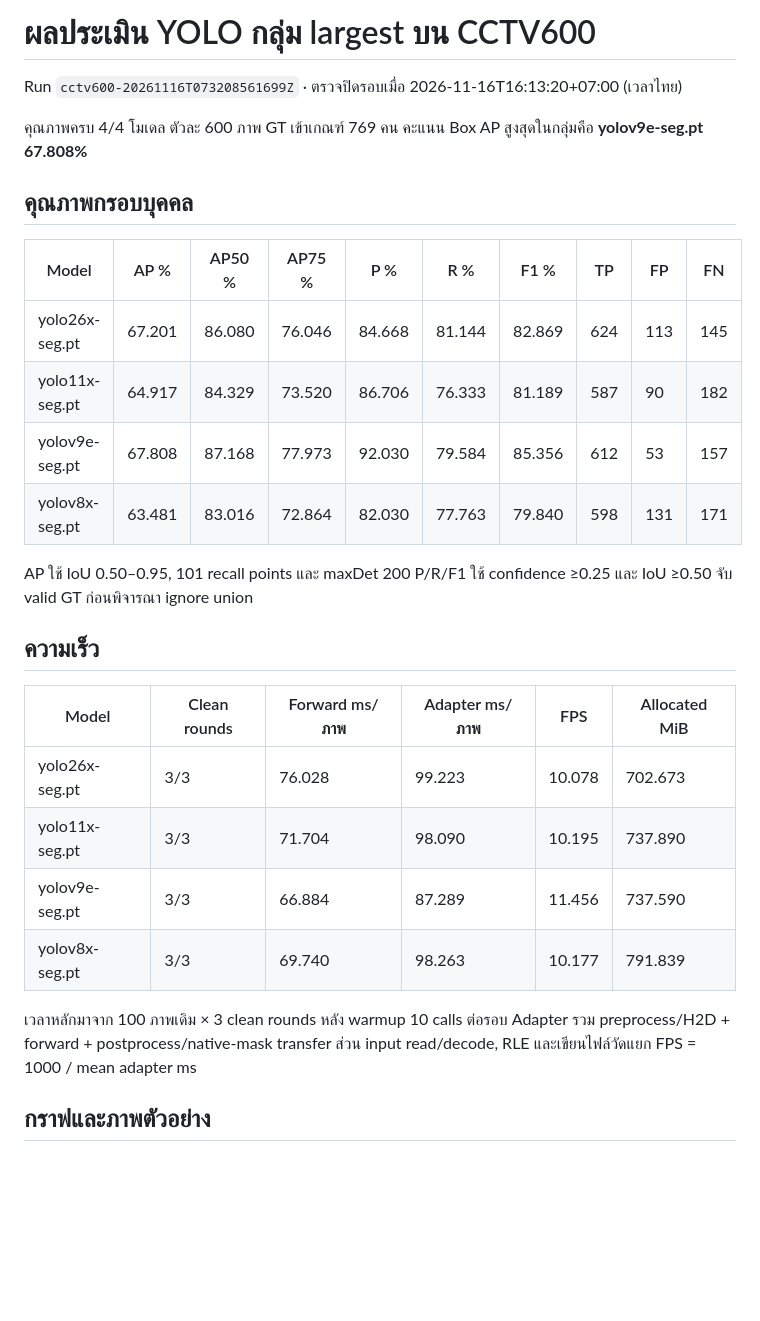
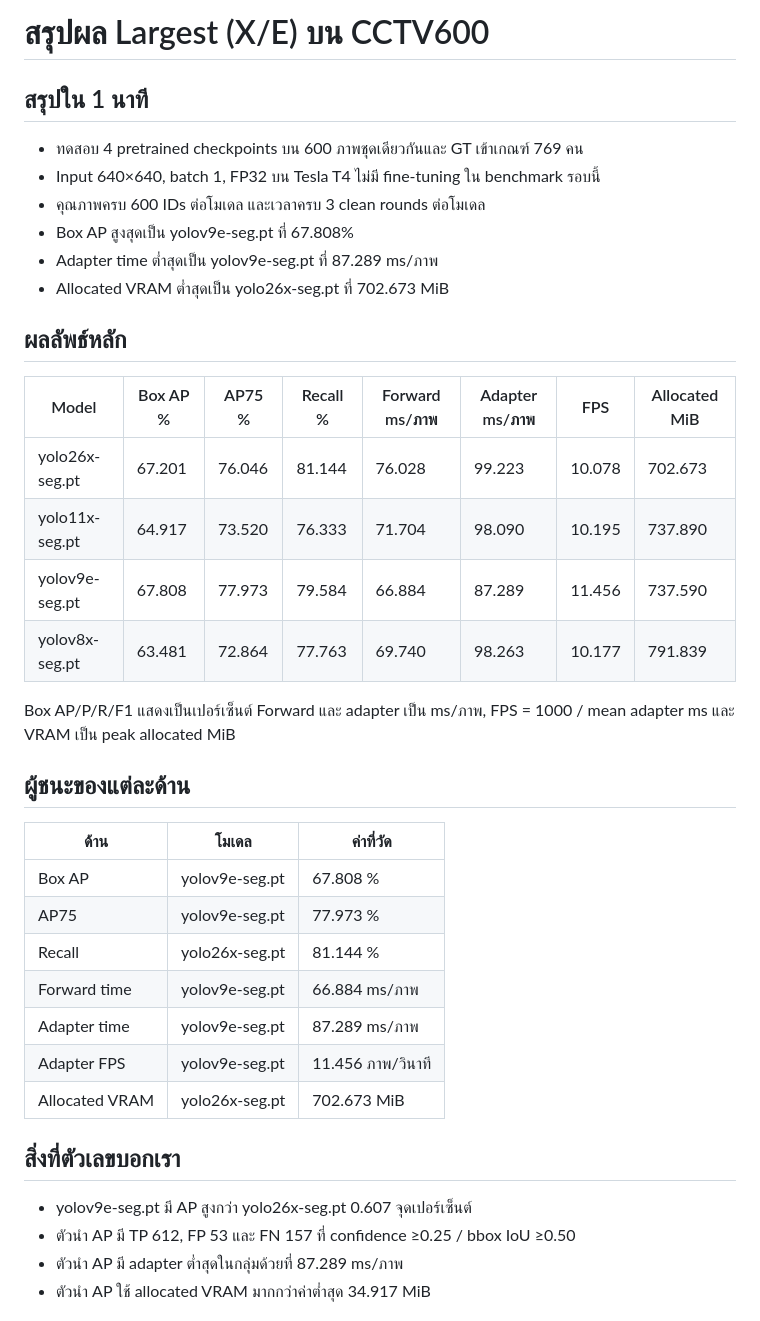
Before and after one commit to folklazy/YOLO_Large_Seg_CCTV600_Benchmark, a Markdown page: RESULTS_SUMMARY_TH.md, the part around one of its changes. GitHub-like rendering; blank space fills up the shorter version.

```diff
--- a/RESULTS_SUMMARY_TH.md
+++ b/RESULTS_SUMMARY_TH.md
@@ -1,30 +1,41 @@
-# ผลประเมิน YOLO กลุ่ม largest บน CCTV600
+# สรุปผล Largest (X/E) บน CCTV600
 
-Run `cctv600-20261116T073208561699Z` · ตรวจปิดรอบเมื่อ 2026-11-16T16:13:20+07:00 (เวลาไทย)
+## สรุปใน 1 นาที
 
-คุณภาพครบ 4/4 โมเดล ตัวละ 600 ภาพ GT เข้าเกณฑ์ 769 คน คะแนน Box AP สูงสุดในกลุ่มคือ **yolov9e-seg.pt 67.808%**
+- ทดสอบ 4 pretrained checkpoints บน 600 ภาพชุดเดียวกันและ GT เข้าเกณฑ์ 769 คน
+- Input 640×640, batch 1, FP32 บน Tesla T4 ไม่มี fine-tuning ใน benchmark รอบนี้
+- คุณภาพครบ 600 IDs ต่อโมเดล และเวลาครบ 3 clean rounds ต่อโมเดล
+- Box AP สูงสุดเป็น yolov9e-seg.pt ที่ 67.808%
+- Adapter time ต่ำสุดเป็น yolov9e-seg.pt ที่ 87.289 ms/ภาพ
+- Allocated VRAM ต่ำสุดเป็น yolo26x-seg.pt ที่ 702.673 MiB
 
-## คุณภาพกรอบบุคคล
+## ผลลัพธ์หลัก
 
-| Model | AP % | AP50 % | AP75 % | P % | R % | F1 % | TP | FP | FN |
-| --- | --- | --- | --- | --- | --- | --- | --- | --- | --- |
-| yolo26x-seg.pt | 67.201 | 86.080 | 76.046 | 84.668 | 81.144 | 82.869 | 624 | 113 | 145 |
-| yolo11x-seg.pt | 64.917 | 84.329 | 73.520 | 86.706 | 76.333 | 81.189 | 587 | 90 | 182 |
-| yolov9e-seg.pt | 67.808 | 87.168 | 77.973 | 92.030 | 79.584 | 85.356 | 612 | 53 | 157 |
-| yolov8x-seg.pt | 63.481 | 83.016 | 72.864 | 82.030 | 77.763 | 79.840 | 598 | 131 | 171 |
+| Model | Box AP % | AP75 % | Recall % | Forward ms/ภาพ | Adapter ms/ภาพ | FPS | Allocated MiB |
+| --- | --- | --- | --- | --- | --- | --- | --- |
+| yolo26x-seg.pt | 67.201 | 76.046 | 81.144 | 76.028 | 99.223 | 10.078 | 702.673 |
+| yolo11x-seg.pt | 64.917 | 73.520 | 76.333 | 71.704 | 98.090 | 10.195 | 737.890 |
+| yolov9e-seg.pt | 67.808 | 77.973 | 79.584 | 66.884 | 87.289 | 11.456 | 737.590 |
+| yolov8x-seg.pt | 63.481 | 72.864 | 77.763 | 69.740 | 98.263 | 10.177 | 791.839 |
 
-AP ใช้ IoU 0.50–0.95, 101 recall points และ maxDet 200 P/R/F1 ใช้ confidence ≥0.25 และ IoU ≥0.50 จับ valid GT ก่อนพิจารณา ignore union
+Box AP/P/R/F1 แสดงเป็นเปอร์เซ็นต์ Forward และ adapter เป็น ms/ภาพ, FPS = 1000 / mean adapter ms และ VRAM เป็น peak allocated MiB
 
-## ความเร็ว
+## ผู้ชนะของแต่ละด้าน
 
-| Model | Clean rounds | Forward ms/ภาพ | Adapter ms/ภาพ | FPS | Allocated MiB |
-| --- | --- | --- | --- | --- | --- |
-| yolo26x-seg.pt | 3/3 | 76.028 | 99.223 | 10.078 | 702.673 |
-| yolo11x-seg.pt | 3/3 | 71.704 | 98.090 | 10.195 | 737.890 |
-| yolov9e-seg.pt | 3/3 | 66.884 | 87.289 | 11.456 | 737.590 |
-| yolov8x-seg.pt | 3/3 | 69.740 | 98.263 | 10.177 | 791.839 |
+| ด้าน | โมเดล | ค่าที่วัด |
+| --- | --- | --- |
+| Box AP | yolov9e-seg.pt | 67.808 % |
+| AP75 | yolov9e-seg.pt | 77.973 % |
+| Recall | yolo26x-seg.pt | 81.144 % |
+| Forward time | yolov9e-seg.pt | 66.884 ms/ภาพ |
+| Adapter time | yolov9e-seg.pt | 87.289 ms/ภาพ |
+| Adapter FPS | yolov9e-seg.pt | 11.456 ภาพ/วินาที |
+| Allocated VRAM | yolo26x-seg.pt | 702.673 MiB |
 
-เวลาหลักมาจาก 100 ภาพเดิม × 3 clean rounds หลัง warmup 10 calls ต่อรอบ Adapter รวม preprocess/H2D + forward + postprocess/native-mask transfer ส่วน input read/decode, RLE และเขียนไฟล์วัดแยก FPS = 1000 / mean adapter ms
+## สิ่งที่ตัวเลขบอกเรา
 
-## กราฟและภาพตัวอย่าง
+- yolov9e-seg.pt มี AP สูงกว่า yolo26x-seg.pt 0.607 จุดเปอร์เซ็นต์
+- ตัวนำ AP มี TP 612, FP 53 และ FN 157 ที่ confidence ≥0.25 / bbox IoU ≥0.50
+- ตัวนำ AP มี adapter ต่ำสุดในกลุ่มด้วยที่ 87.289 ms/ภาพ
+- ตัวนำ AP ใช้ allocated VRAM มากกว่าค่าต่ำสุด 34.917 MiB
 
```
Also changed, not shown: other parts of RESULTS_SUMMARY_TH.md (+21 -6 lines), PRESENTATION_SUMMARY_TH.md (added, +110 -0 lines), README.md (+41 -18 lines), REPORT.md (added, +106 -0 lines), STATUS.md (+6 -0 lines), metrics/plots/01_box_ap50_95.png (added), metrics/plots/02_ap50_ap75.png (added), metrics/plots/03_inference_latency.png (added), metrics/plots/04_pipeline_fps.png (added), metrics/plots/05_peak_vram.png (added), metrics/plots/06_accuracy_vs_latency.png (added).
